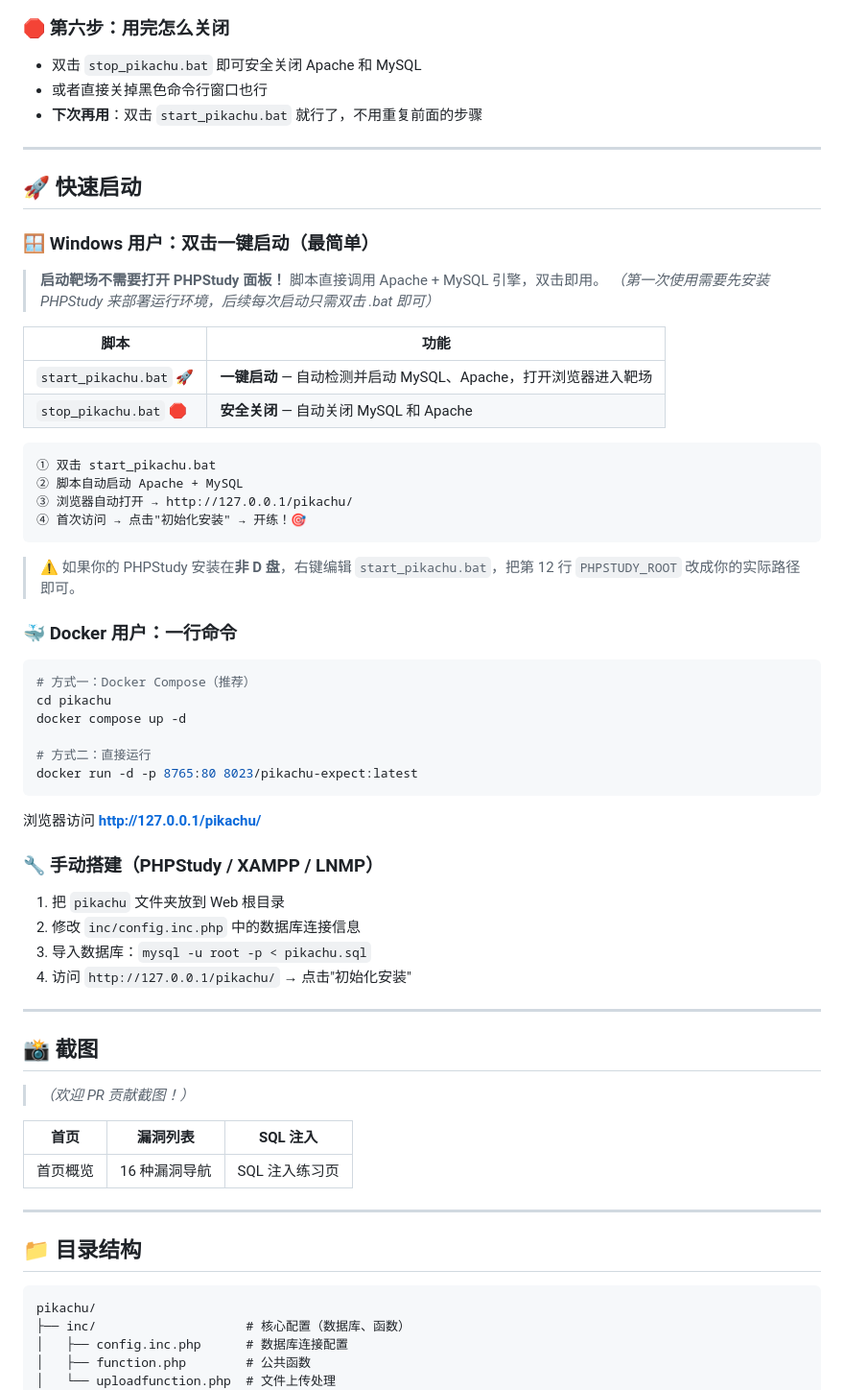
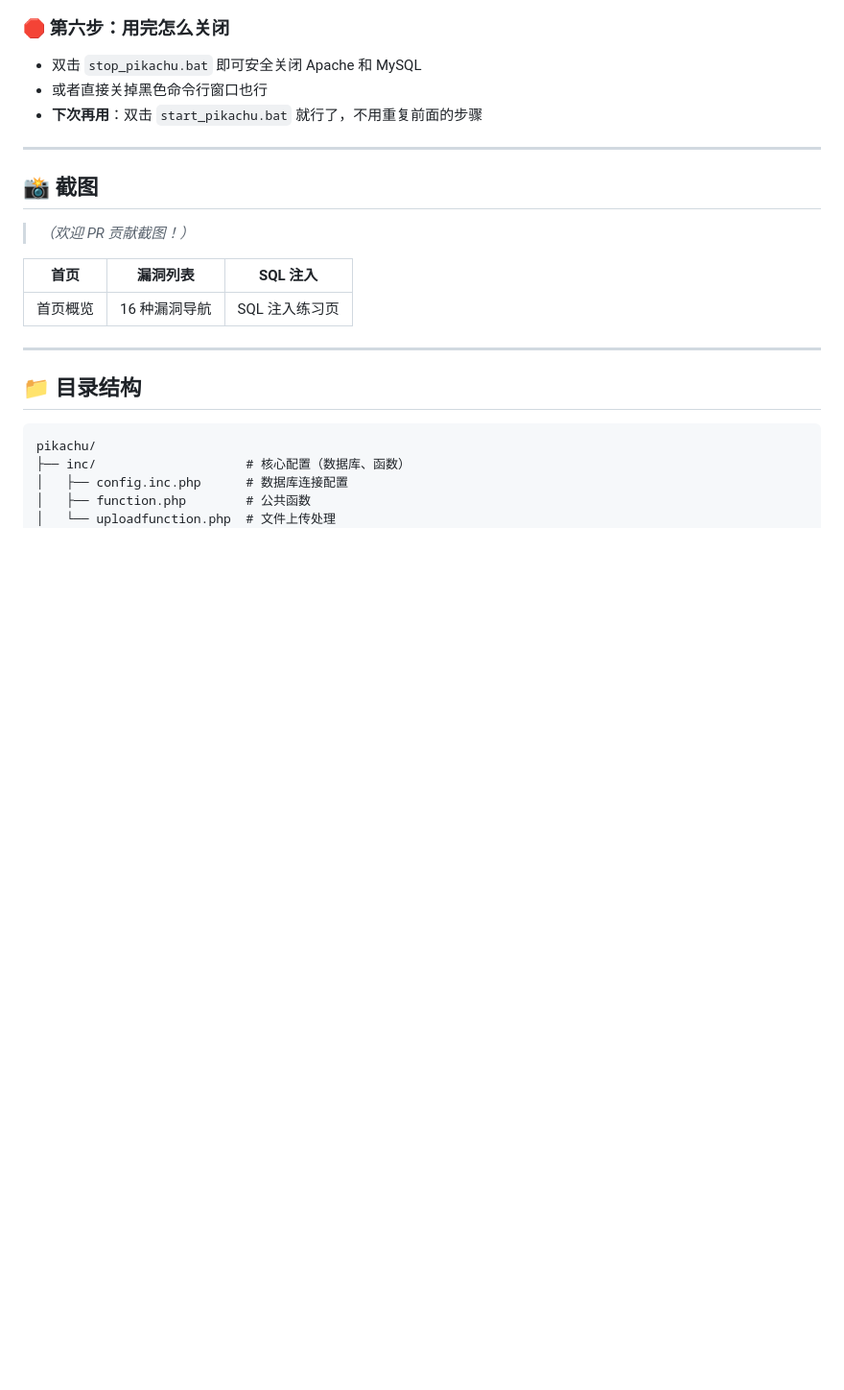
Before and after one commit to TrueFurina/pikachu, a Markdown page: README.md, the part around one of its changes. Shown at 96% size. GitHub-like rendering; blank space fills up the shorter version.

````diff
--- a/README.md
+++ b/README.md
@@ -131,49 +189,6 @@ git clone https://github.com/TrueFurina/pikachu.git
 - 双击 `stop_pikachu.bat` 即可安全关闭 Apache 和 MySQL
 - 或者直接关掉黑色命令行窗口也行
 - **下次再用**：双击 `start_pikachu.bat` 就行了，不用重复前面的步骤
-
----
-
-## 🚀 快速启动
-
-### 🪟 Windows 用户：双击一键启动（最简单）
-
-> **启动靶场不需要打开 PHPStudy 面板！** 脚本直接调用 Apache + MySQL 引擎，双击即用。
-> *（第一次使用需要先安装 PHPStudy 来部署运行环境，后续每次启动只需双击 .bat 即可）*
-
-| 脚本 | 功能 |
-|------|------|
-| `start_pikachu.bat` 🚀 | **一键启动** — 自动检测并启动 MySQL、Apache，打开浏览器进入靶场 |
-| `stop_pikachu.bat` 🛑 | **安全关闭** — 自动关闭 MySQL 和 Apache |
-
-```batch
-① 双击 start_pikachu.bat
-② 脚本自动启动 Apache + MySQL
-③ 浏览器自动打开 → http://127.0.0.1/pikachu/
-④ 首次访问 → 点击"初始化安装" → 开练！🎯
-```
-
-> ⚠️ 如果你的 PHPStudy 安装在**非 D 盘**，右键编辑 `start_pikachu.bat`，把第 12 行 `PHPSTUDY_ROOT` 改成你的实际路径即可。
-
-### 🐳 Docker 用户：一行命令
-
-```bash
-# 方式一：Docker Compose（推荐）
-cd pikachu
-docker compose up -d
-
-# 方式二：直接运行
-docker run -d -p 8765:80 8023/pikachu-expect:latest
-```
-
-浏览器访问 **http://127.0.0.1/pikachu/**
-
-### 🔧 手动搭建（PHPStudy / XAMPP / LNMP）
-
-1. 把 `pikachu` 文件夹放到 Web 根目录
-2. 修改 `inc/config.inc.php` 中的数据库连接信息
-3. 导入数据库：`mysql -u root -p < pikachu.sql`
-4. 访问 `http://127.0.0.1/pikachu/` → 点击"初始化安装"
 
 ---
 
````
Also changed, not shown: other parts of README.md (+59 -1 lines).
